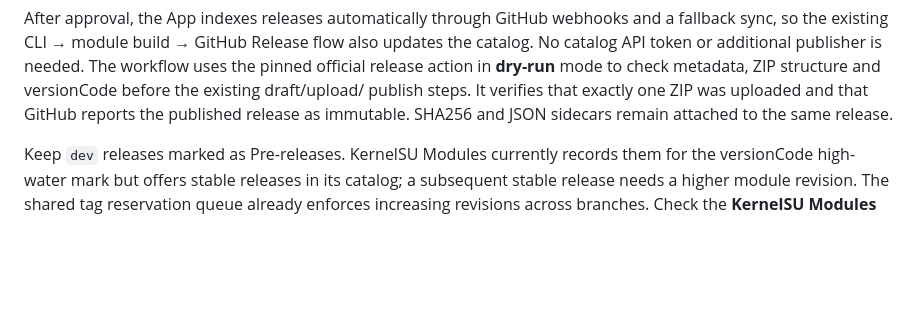
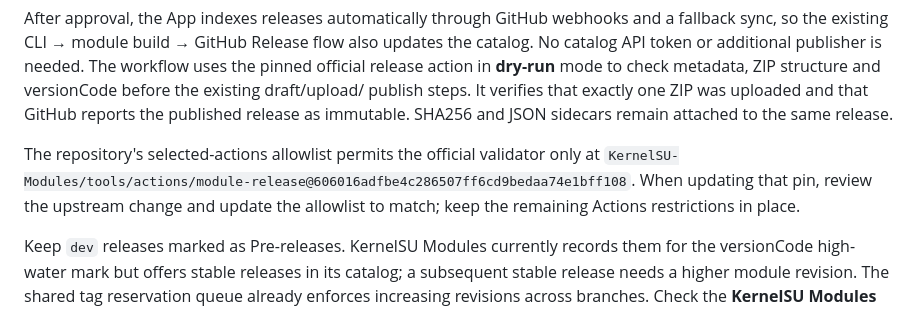
Before and after one commit to KyuubiRan/Shellscaled, a Markdown page: docs/development.md, the part around the change. Drawn GitHub-style; blank space fills up the shorter version.

Commit message:
Document pinned catalog validator allowlist

```diff
--- a/docs/development.md
+++ b/docs/development.md
@@ -112,6 +112,11 @@ check metadata, ZIP structure and versionCode before the existing draft/upload/
 publish steps. It verifies that exactly one ZIP was uploaded and that GitHub
 reports the published release as immutable. SHA256 and JSON sidecars remain
 attached to the same release.
+
+The repository's selected-actions allowlist permits the official validator only
+at `KernelSU-Modules/tools/actions/module-release@606016adfbe4c286507ff6cd9bedaa74e1bff108`.
+When updating that pin, review the upstream change and update the allowlist to
+match; keep the remaining Actions restrictions in place.
 
 Keep `dev` releases marked as Pre-releases. KernelSU Modules currently records
 them for the versionCode high-water mark but offers stable releases in its
```
